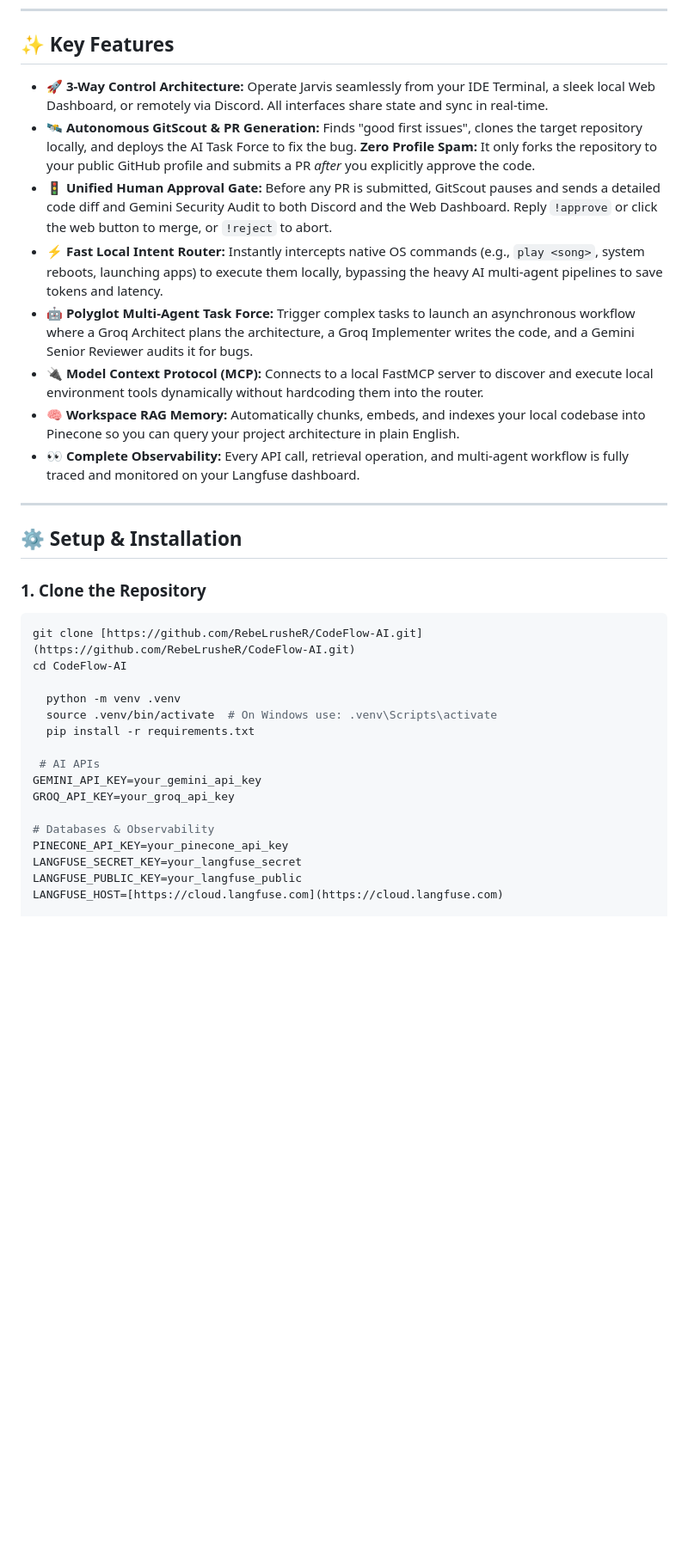
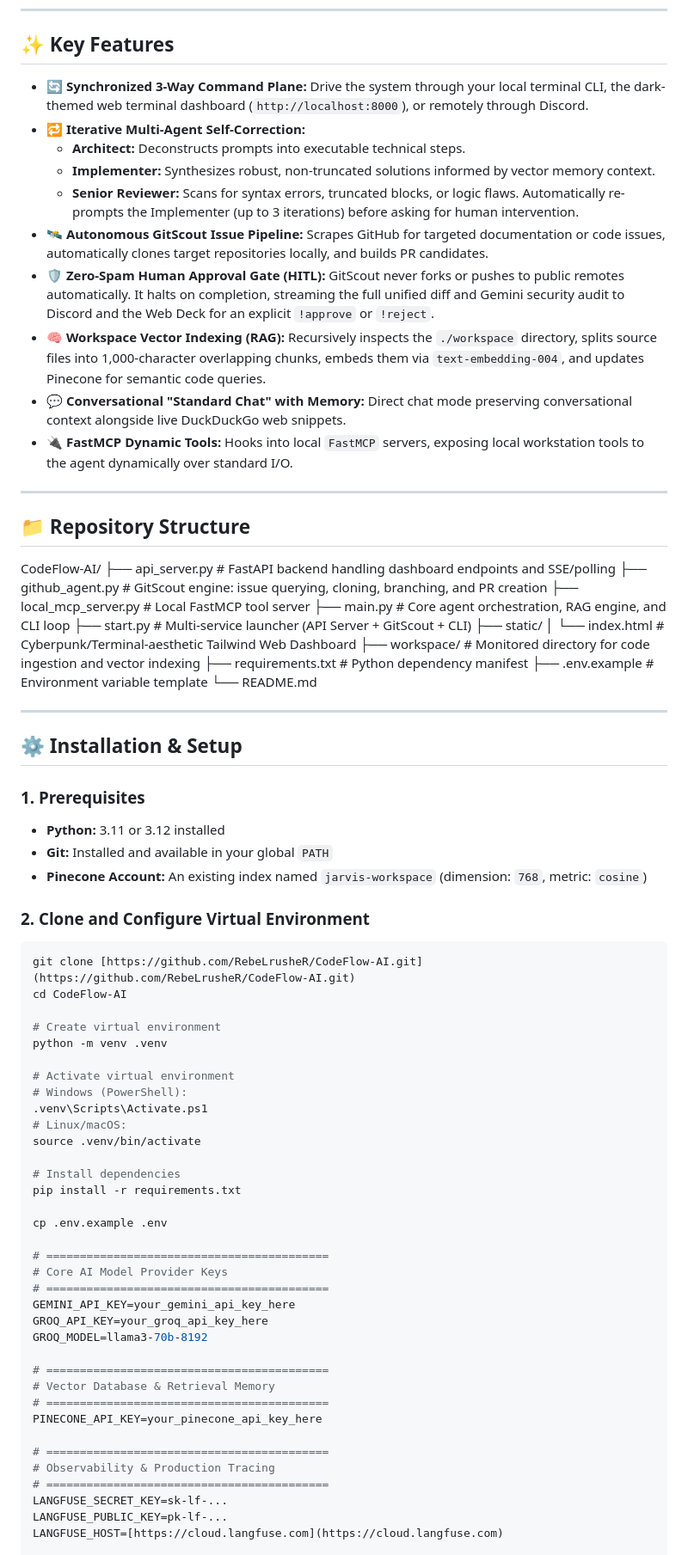
Before and after one commit to RebeLrusheR/CodeFlow-AI, a Markdown page: README.md, the part around one of its changes. Shown at 86% size. GitHub-like rendering; blank space fills up the shorter version.

Commit message:
Revise README for clarity and detail
Updated project description, architecture overview, and installation instructions in README.md.

````diff
--- a/README.md
+++ b/README.md
@@ -23,35 +62,78 @@ Now featuring a **3-way synced architecture** (Terminal, Web Dashboard, and Disc
 
 ## ✨ Key Features
 
-- **🚀 3-Way Control Architecture:** Operate Jarvis seamlessly from your IDE Terminal, a sleek local Web Dashboard, or remotely via Discord. All interfaces share state and sync in real-time.
-- **🛰️ Autonomous GitScout & PR Generation:** Finds "good first issues", clones the target repository locally, and deploys the AI Task Force to fix the bug. **Zero Profile Spam:** It only forks the repository to your public GitHub profile and submits a PR *after* you explicitly approve the code.
-- **🚦 Unified Human Approval Gate:** Before any PR is submitted, GitScout pauses and sends a detailed code diff and Gemini Security Audit to both Discord and the Web Dashboard. Reply `!approve` or click the web button to merge, or `!reject` to abort.
-- **⚡ Fast Local Intent Router:** Instantly intercepts native OS commands (e.g., `play <song>`, system reboots, launching apps) to execute them locally, bypassing the heavy AI multi-agent pipelines to save tokens and latency.
-- **🤖 Polyglot Multi-Agent Task Force:** Trigger complex tasks to launch an asynchronous workflow where a Groq Architect plans the architecture, a Groq Implementer writes the code, and a Gemini Senior Reviewer audits it for bugs.
-- **🔌 Model Context Protocol (MCP):** Connects to a local FastMCP server to discover and execute local environment tools dynamically without hardcoding them into the router.
-- **🧠 Workspace RAG Memory:** Automatically chunks, embeds, and indexes your local codebase into Pinecone so you can query your project architecture in plain English.
-- **👀 Complete Observability:** Every API call, retrieval operation, and multi-agent workflow is fully traced and monitored on your Langfuse dashboard.
+- **🔄 Synchronized 3-Way Command Plane:** Drive the system through your local terminal CLI, the dark-themed web terminal dashboard (`http://localhost:8000`), or remotely through Discord.
+- **🔁 Iterative Multi-Agent Self-Correction:**
+  - **Architect:** Deconstructs prompts into executable technical steps.
+  - **Implementer:** Synthesizes robust, non-truncated solutions informed by vector memory context.
+  - **Senior Reviewer:** Scans for syntax errors, truncated blocks, or logic flaws. Automatically re-prompts the Implementer (up to 3 iterations) before asking for human intervention.
+- **🛰️ Autonomous GitScout Issue Pipeline:** Scrapes GitHub for targeted documentation or code issues, automatically clones target repositories locally, and builds PR candidates.
+- **🛡️ Zero-Spam Human Approval Gate (HITL):** GitScout never forks or pushes to public remotes automatically. It halts on completion, streaming the full unified diff and Gemini security audit to Discord and the Web Deck for an explicit `!approve` or `!reject`.
+- **🧠 Workspace Vector Indexing (RAG):** Recursively inspects the `./workspace` directory, splits source files into 1,000-character overlapping chunks, embeds them via `text-embedding-004`, and updates Pinecone for semantic code queries.
+- **💬 Conversational "Standard Chat" with Memory:** Direct chat mode preserving conversational context alongside live DuckDuckGo web snippets.
+- **🔌 FastMCP Dynamic Tools:** Hooks into local `FastMCP` servers, exposing local workstation tools to the agent dynamically over standard I/O.
 
 ---
 
-## ⚙️ Setup & Installation
+## 📁 Repository Structure
+CodeFlow-AI/
+├── api_server.py           # FastAPI backend handling dashboard endpoints and SSE/polling
+├── github_agent.py         # GitScout engine: issue querying, cloning, branching, and PR creation
+├── local_mcp_server.py     # Local FastMCP tool server
+├── main.py                 # Core agent orchestration, RAG engine, and CLI loop
+├── start.py                # Multi-service launcher (API Server + GitScout + CLI)
+├── static/
+│   └── index.html          # Cyberpunk/Terminal-aesthetic Tailwind Web Dashboard
+├── workspace/              # Monitored directory for code ingestion and vector indexing
+├── requirements.txt        # Python dependency manifest
+├── .env.example            # Environment variable template
+└── README.md
 
-### 1. Clone the Repository
+---
+
+## ⚙️ Installation & Setup
+
+### 1. Prerequisites
+- **Python:** 3.11 or 3.12 installed
+- **Git:** Installed and available in your global `PATH`
+- **Pinecone Account:** An existing index named `jarvis-workspace` (dimension: `768`, metric: `cosine`)
+
+### 2. Clone and Configure Virtual Environment
+
 ```bash
 git clone [https://github.com/RebeLrusheR/CodeFlow-AI.git](https://github.com/RebeLrusheR/CodeFlow-AI.git)
 cd CodeFlow-AI
 
-  python -m venv .venv
-  source .venv/bin/activate  # On Windows use: .venv\Scripts\activate
-  pip install -r requirements.txt
+# Create virtual environment
+python -m venv .venv
 
- # AI APIs
-GEMINI_API_KEY=your_gemini_api_key
-GROQ_API_KEY=your_groq_api_key
+# Activate virtual environment
+# Windows (PowerShell):
+.venv\Scripts\Activate.ps1
+# Linux/macOS:
+source .venv/bin/activate
 
-# Databases & Observability
-PINECONE_API_KEY=your_pinecone_api_key
-LANGFUSE_SECRET_KEY=your_langfuse_secret
-LANGFUSE_PUBLIC_KEY=your_langfuse_public
+# Install dependencies
+pip install -r requirements.txt
+
+cp .env.example .env
+
+# ==========================================
+# Core AI Model Provider Keys
+# ==========================================
+GEMINI_API_KEY=your_gemini_api_key_here
+GROQ_API_KEY=your_groq_api_key_here
+GROQ_MODEL=llama3-70b-8192
+
+# ==========================================
+# Vector Database & Retrieval Memory
+# ==========================================
+PINECONE_API_KEY=your_pinecone_api_key_here
+
+# ==========================================
+# Observability & Production Tracing
+# ==========================================
+LANGFUSE_SECRET_KEY=sk-lf-...
+LANGFUSE_PUBLIC_KEY=pk-lf-...
 LANGFUSE_HOST=[https://cloud.langfuse.com](https://cloud.langfuse.com)
 
````
Also changed, not shown: other parts of README.md (+59 -16 lines).
